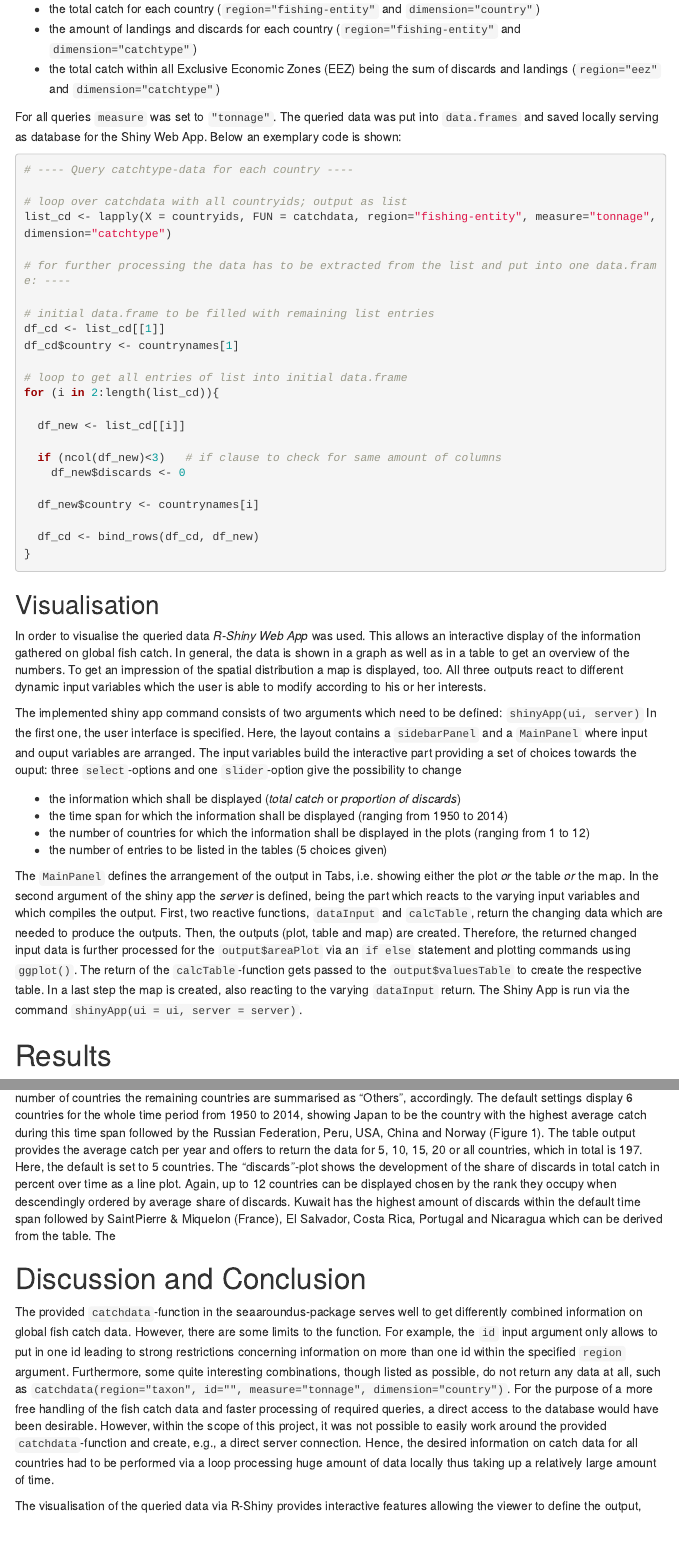
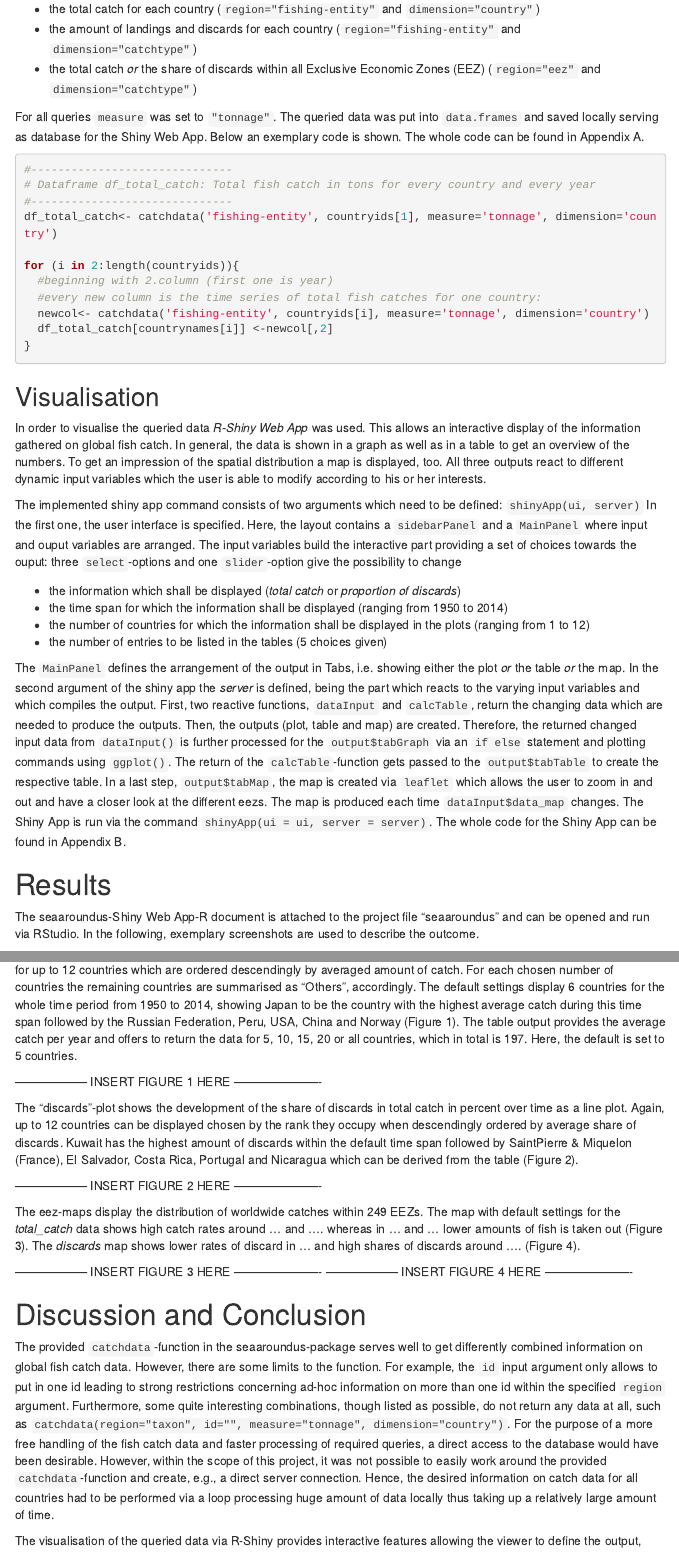
Before and after one commit to lg132/gdbv, an R Markdown document (REPORT2.Rmd): the page in a window 1100 px wide, from 1530 px down, and a second part further down, joined at a grey line. Rendered offline with R 4.5, knitr and Pandoc, with nearby package versions; menus at the side of the page are left out.

Commit message:
nur noch maps fehlen

````diff
--- a/REPORT2.Rmd
+++ b/REPORT2.Rmd
@@ -68,35 +68,22 @@ The `catchdata`-function does not provide the option to get information for more
 
 * the total catch for each country (`region="fishing-entity"` and `dimension="country"`)
 * the amount of landings and discards for each country (`region="fishing-entity"` and `dimension="catchtype"`)
-* the total catch within all Exclusive Economic Zones (EEZ) being the sum of discards and landings (`region="eez"` and `dimension="catchtype"`)
+* the total catch *or* the share of discards within all Exclusive Economic Zones (EEZ) (`region="eez"` and `dimension="catchtype"`)
 
-For all queries `measure` was set to `"tonnage"`. The queried data was put into `data.frames` and saved locally serving as database for the Shiny Web App. Below an exemplary code is shown:
+For all queries `measure` was set to `"tonnage"`. The queried data was put into `data.frames` and saved locally serving as database for the Shiny Web App. Below an exemplary code is shown. The whole code can be found in Appendix A.
 
 ```{r, eval=F, echo=T}
-# ---- Query catchtype-data for each country ----
+#------------------------------
+# Dataframe df_total_catch: Total fish catch in tons for every country and every year
+#------------------------------
+df_total_catch<- catchdata('fishing-entity', countryids[1], measure='tonnage', dimension='country')
 
-# loop over catchdata with all countryids; output as list
-list_cd <- lapply(X = countryids, FUN = catchdata, region="fishing-entity", measure="tonnage", dimension="catchtype")
-
-# for further processing the data has to be extracted from the list and put into one data.frame: ----
-
-# initial data.frame to be filled with remaining list entries
-df_cd <- list_cd[[1]]
-df_cd$country <- countrynames[1]
-
-# loop to get all entries of list into initial data.frame
-for (i in 2:length(list_cd)){
-
-  df_new <- list_cd[[i]]
-
-  if (ncol(df_new)<3)   # if clause to check for same amount of columns
-    df_new$discards <- 0
-
-  df_new$country <- countrynames[i]
-
-  df_cd <- bind_rows(df_cd, df_new)
+for (i in 2:length(countryids)){
+  #beginning with 2.column (first one is year)
+  #every new column is the time series of total fish catches for one country:
+  newcol<- catchdata('fishing-entity', countryids[i], measure='tonnage', dimension='country')
+  df_total_catch[countrynames[i]] <-newcol[,2]
 }
-
 ```
 
 
@@ -114,19 +101,30 @@ In the first one, the user interface is specified. Here, the layout contains a `
 * the number of entries to be listed in the tables (5 choices given)
 
 The `MainPanel` defines the arrangement of the output in Tabs, i.e. showing either the plot *or* the table *or* the map.
-In the second argument of the shiny app the _server_ is defined, being the part which reacts to the varying input variables and which compiles the output. First, two reactive functions, `dataInput` and `calcTable`, return the changing data which are needed to produce the outputs. Then, the outputs (plot, table and map) are created. Therefore, the returned changed input data is further processed for the `output$areaPlot` via an `if else` statement and plotting commands using `ggplot()`. The return of the `calcTable`-function gets passed to the `output$valuesTable` to create the respective table. In a last step the map is created, also reacting to the varying `dataInput` return.
+In the second argument of the shiny app the _server_ is defined, being the part which reacts to the varying input variables and which compiles the output. First, two reactive functions, `dataInput` and `calcTable`, return the changing data which are needed to produce the outputs. Then, the outputs (plot, table and map) are created. Therefore, the returned changed input data from `dataInput()` is further processed for the `output$tabGraph` via an `if else` statement and plotting commands using `ggplot()`. The return of the `calcTable`-function gets passed to the `output$tabTable` to create the respective table. In a last step, `output$tabMap`, the map is created via `leaflet` which allows the user to zoom in and out and have a closer look at the different eezs. The map is produced each time `dataInput$data_map` changes.
 The Shiny App is run via the command `shinyApp(ui = ui, server = server)`.
+The whole code for the Shiny App can be found in Appendix B.
 
 # Results
 
-The seaaroundus-Shiny Web App-R document is attached to the project file "seaaroundus" and can be opened and run via RStudio.
+The seaaroundus-Shiny Web App-R document is attached to the project file "seaaroundus" and can be opened and run via RStudio. In the following, exemplary screenshots are used to describe the outcome.
+
 The "total catch"-plot shows the development of the total amount of catch per year in tonnage over time as a stacked chart for up to 12 countries which are ordered descendingly by averaged amount of catch. For each chosen number of countries the remaining countries are summarised as "Others", accordingly. The default settings display 6 countries for the whole time period from 1950 to 2014, showing Japan to be the country with the highest average catch during this time span followed by the Russian Federation, Peru, USA, China and Norway (Figure 1). The table output provides the average catch per year and offers to return the data for 5, 10, 15, 20 or all countries, which in total is 197. Here, the default is set to 5 countries.
-The "discards"-plot shows the development of the share of discards in total catch in percent over time as a line plot. Again, up to 12 countries can be displayed chosen by the rank they occupy when descendingly ordered by average share of discards. Kuwait has the highest amount of discards within the default time span followed by SaintPierre & Miquelon (France), El Salvador, Costa Rica, Portugal and Nicaragua which can be derived from the table.
-The
+
+------------------ INSERT FIGURE 1 HERE ----------------------
+
+The "discards"-plot shows the development of the share of discards in total catch in percent over time as a line plot. Again, up to 12 countries can be displayed chosen by the rank they occupy when descendingly ordered by average share of discards. Kuwait has the highest amount of discards within the default time span followed by SaintPierre & Miquelon (France), El Salvador, Costa Rica, Portugal and Nicaragua which can be derived from the table (Figure 2).
+
+------------------ INSERT FIGURE 2 HERE ----------------------
+
+The eez-maps display the distribution of worldwide catches within 249 EEZs. The map with default settings for the *total_catch* data shows high catch rates around ... and .... whereas in ... and ... lower amounts of fish is taken out (Figure 3). The *discards* map shows lower rates of discard in ... and high shares of discards around .... (Figure 4).
+
+------------------ INSERT FIGURE 3 HERE ----------------------
+------------------ INSERT FIGURE 4 HERE ----------------------
 
 # Discussion and Conclusion
 
-The provided `catchdata`-function in the seaaroundus-package serves well to get differently combined information on global fish catch data. However, there are some limits to the function. For example, the `id` input argument only allows to put in one id leading to strong restrictions concerning information on more than one id within the specified `region` argument. Furthermore, some quite interesting combinations, though listed as possible, do not return any data at all, such as `catchdata(region="taxon", id="", measure="tonnage", dimension="country")`. For the purpose of a more free handling of the fish catch data and faster processing of required queries, a direct access to the database would have been desirable. However, within the scope of this project, it was not possible to easily work around the provided `catchdata`-function and create, e.g., a direct server connection. Hence, the desired information on catch data for all countries had to be performed via a loop processing huge amount of data locally thus taking up a relatively large amount of time.
+The provided `catchdata`-function in the seaaroundus-package serves well to get differently combined information on global fish catch data. However, there are some limits to the function. For example, the `id` input argument only allows to put in one id leading to strong restrictions concerning ad-hoc information on more than one id within the specified `region` argument. Furthermore, some quite interesting combinations, though listed as possible, do not return any data at all, such as `catchdata(region="taxon", id="", measure="tonnage", dimension="country")`. For the purpose of a more free handling of the fish catch data and faster processing of required queries, a direct access to the database would have been desirable. However, within the scope of this project, it was not possible to easily work around the provided `catchdata`-function and create, e.g., a direct server connection. Hence, the desired information on catch data for all countries had to be performed via a loop processing huge amount of data locally thus taking up a relatively large amount of time.
 
 The visualisation of the queried data via R-Shiny provides interactive features allowing the viewer to define the output, i.e. adjust the data according to one's interests. Within the timeframe of this project, only a glimpse into the manifold possibilites of interactive visualisation provided by the shiny web app could be tested and implemented. There is, most certainly, a more efficient way to process the changing data input and transform it into the wanted output. Moreover, some further possibilities of outputs could be implemented ranging from additional ways to display the current data to adding more choices towards fish catch data.
 
````
Also changed, not shown: REPORT2.Rmd (10 more changed lines).
